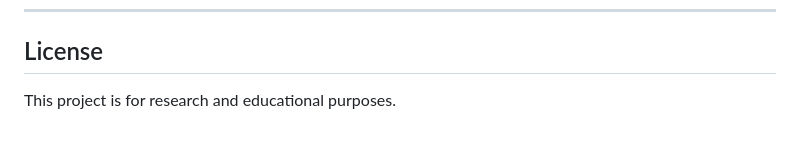
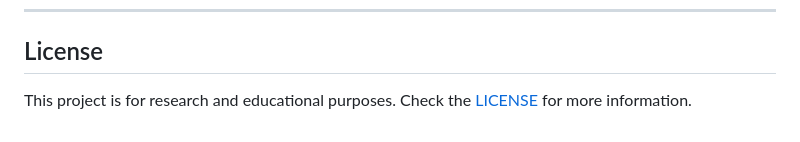
Before and after one commit to echtermeyer/Data-Security, a Markdown page: README.md, the part around the change. Drawn GitHub-style.

Commit message:
Update license section to include LICENSE reference
Added a reference to the LICENSE file for more information.

```diff
--- a/README.md
+++ b/README.md
@@ -166,4 +166,4 @@ The app will be available at `http://localhost:5174`.
 
 ## License
 
-This project is for research and educational purposes.
+This project is for research and educational purposes. Check the [LICENSE](LICENSE) for more information.
```
